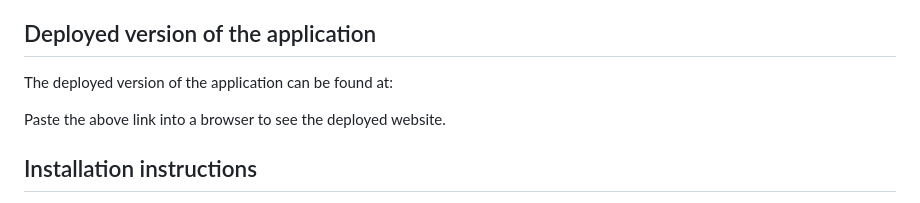
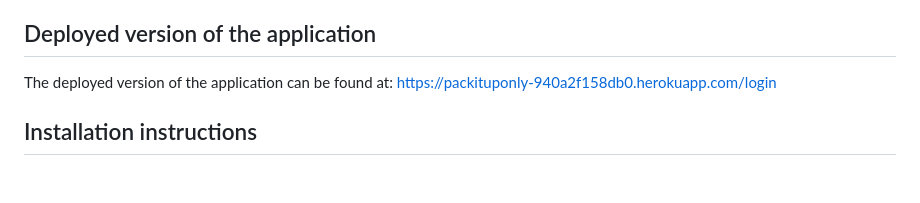
Before and after one commit to Supragroza34/PackItUpOnly, a Markdown page: README.md, the part around the change. GitHub-like rendering; blank space fills up the shorter version.

Commit message:
Update README to remove deployment access instructions
Removed instructions for accessing the deployed website.

```diff
--- a/README.md
+++ b/README.md
@@ -18,8 +18,7 @@ It is a full-stack web application featuring a Django backend and a React.js fro
 
 ## Deployed version of the application
 The deployed version of the application can be found at:
-
-Paste the above link into a browser to see the deployed website.
+https://packituponly-940a2f158db0.herokuapp.com/login
 
 ## Installation instructions
 To set up the ticketing system, the following commands should be followed:
```
